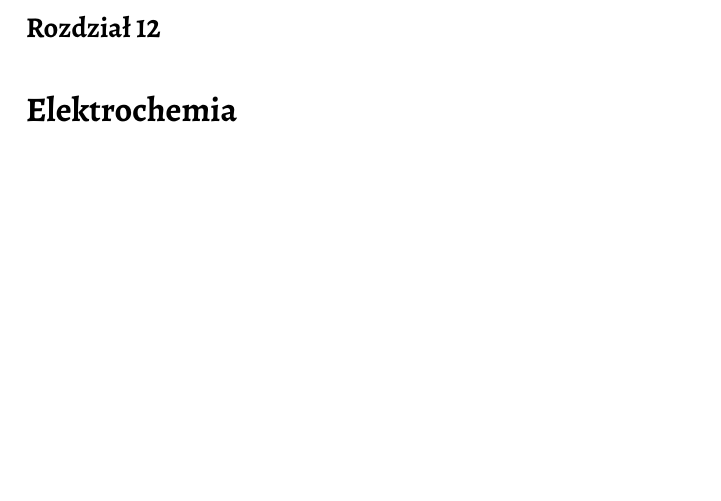
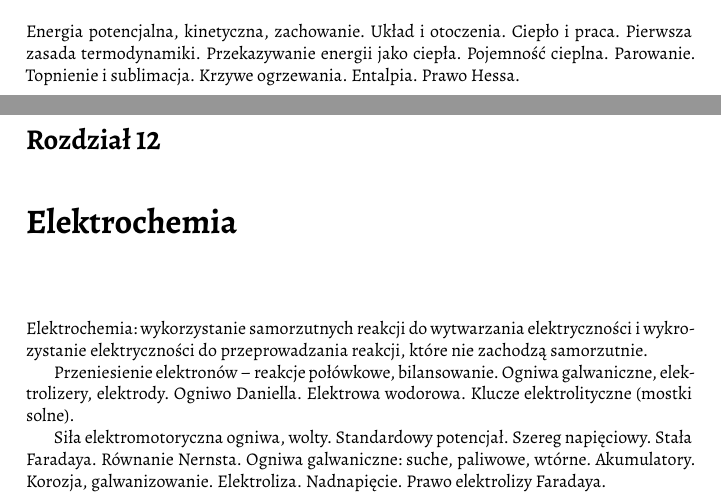
Before and after one commit to fechmistrz/almawaukh-chemistry, a LaTeX document (src/textbook/chemistry.tex, which reads src/textbook/11_thermochemistry/01_intro.tex, src/textbook/12_electrochemistry/01_intro.tex): part of page 35 of 49 before the commit and two parts of pages 33 and 35 of 49 after it, the two joined at a grey line, cut at the place of the change, the shorter picture padded with empty space. Compiled offline with XeLaTeX.

Commit message:
Thermo and electrochemistry

```diff
--- /dev/null
+++ b/src/textbook/11_thermochemistry/01_intro.tex
@@ -0,0 +1,12 @@
+% jones atkins 227
+Energia potencjalna, kinetyczna, zachowanie.
+Układ i otoczenia.
+Ciepło i praca.
+Pierwsza zasada termodynamiki.
+Przekazywanie energii jako ciepła.
+Pojemność cieplna.
+Parowanie.
+Topnienie i sublimacja.
+Krzywe ogrzewania.
+Entalpia.
+Prawo Hessa.
--- /dev/null
+++ b/src/textbook/12_electrochemistry/01_intro.tex
@@ -0,0 +1,20 @@
+% Na podstawie \cite[s. 833-???]{jones_atkins}:
+Elektrochemia: wykorzystanie samorzutnych reakcji do wytwarzania elektryczności i wykrozystanie elektryczności do przeprowadzania reakcji, które nie zachodzą samorzutnie.
+
+Przeniesienie elektronów -- reakcje połówkowe, bilansowanie.
+Ogniwa galwaniczne, elektrolizery, elektrody.
+Ogniwo Daniella.
+Elektrowa wodorowa.
+Klucze elektrolityczne (mostki solne).
+
+Siła elektromotoryczna ogniwa, wolty.
+Standardowy potencjał.
+Szereg napięciowy.
+Stała Faradaya.
+Równanie Nernsta.
+Ogniwa galwaniczne: suche, paliwowe, wtórne.
+Akumulatory.
+Korozja, galwanizowanie.
+Elektroliza.
+Nadnapięcie.
+Prawo elektrolizy Faradaya.
```
Also changed, not shown: src/textbook/chemistry.tex (+4 -0 lines).
